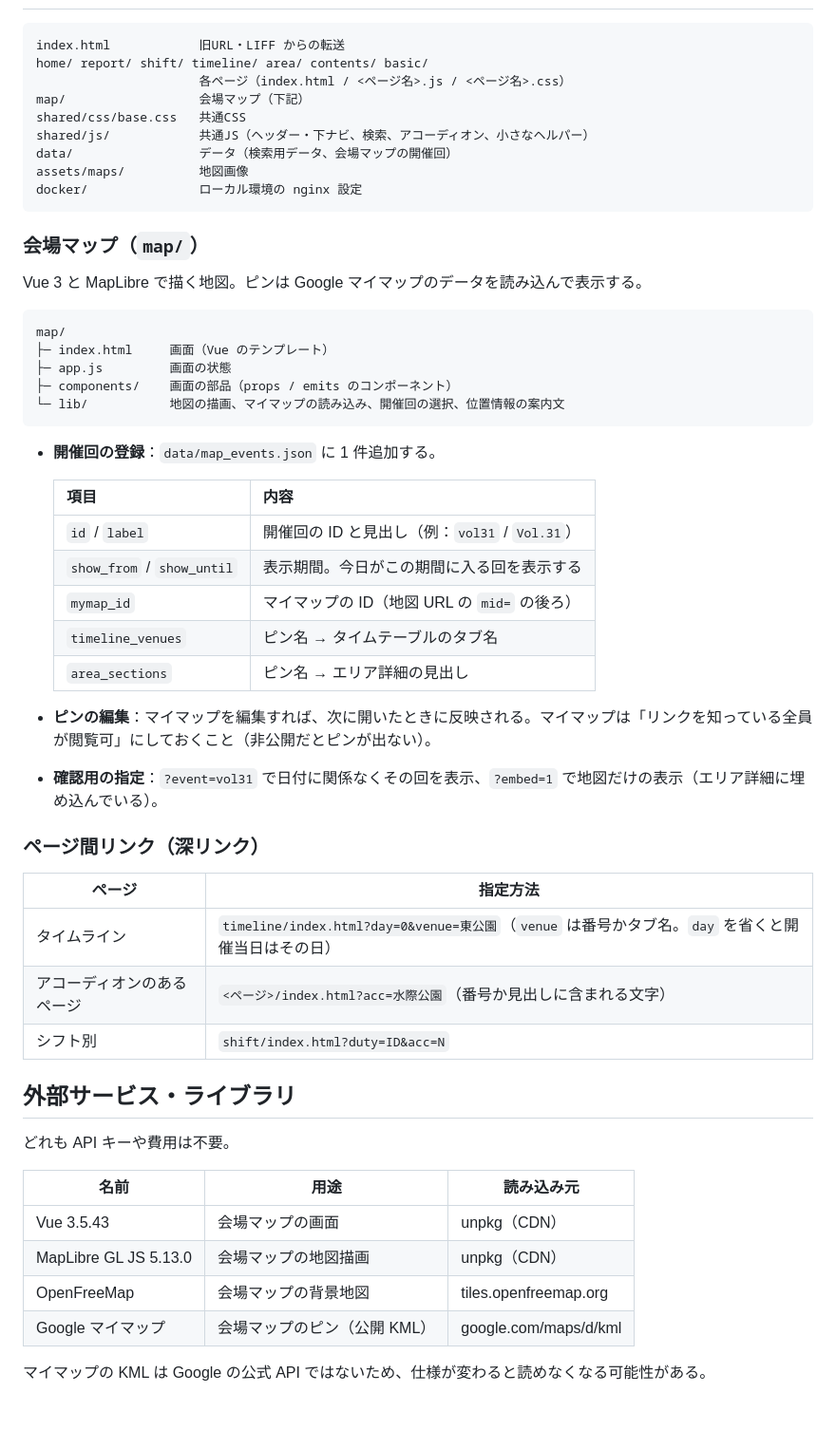
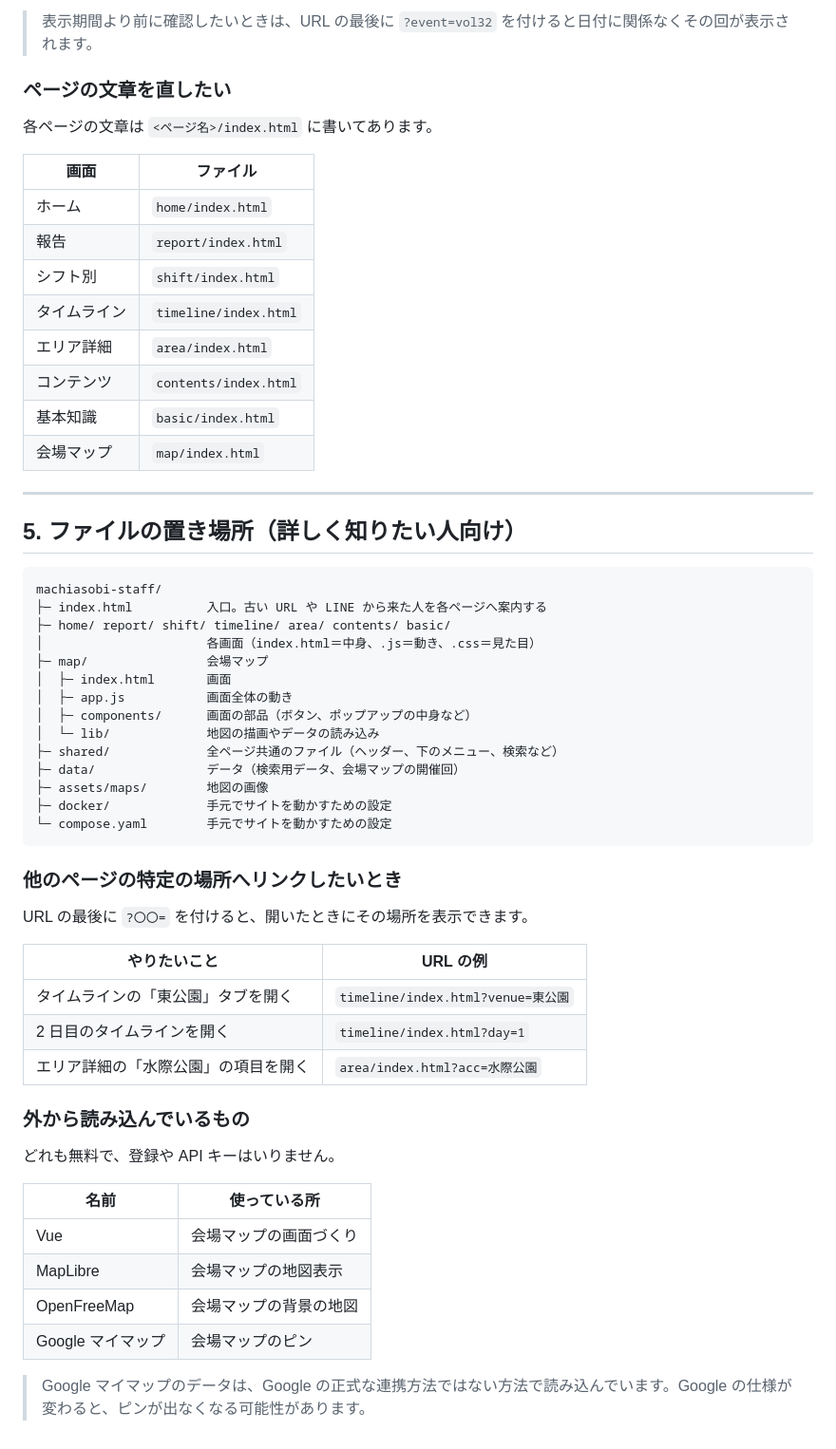
Before and after one commit to mulberryleaves1227/machiasobi-staff, a Markdown page: README.md, the part around one of its changes. Shown at 95% size. Drawn GitHub-style; blank space fills up the shorter version.

Commit message:
README を初めて触る人向けに書き直す

````diff
--- a/README.md
+++ b/README.md
@@ -59,58 +157,60 @@ docker compose --profile tunnel down                  # 停止（URL も無効
+> 表示期間より前に確認したいときは、URL の最後に `?event=vol32` を付けると日付に関係なくその回が表示されます。
+
+### ページの文章を直したい
+
+各ページの文章は `<ページ名>/index.html` に書いてあります。
+
+| 画面 | ファイル |
+|---|---|
+| ホーム | `home/index.html` |
+| 報告 | `report/index.html` |
+| シフト別 | `shift/index.html` |
+| タイムライン | `timeline/index.html` |
+| エリア詳細 | `area/index.html` |
+| コンテンツ | `contents/index.html` |
+| 基本知識 | `basic/index.html` |
+| 会場マップ | `map/index.html` |
+
+---
+
+## 5. ファイルの置き場所（詳しく知りたい人向け）
 
 ```
-index.html            旧URL・LIFF からの転送
-home/ report/ shift/ timeline/ area/ contents/ basic/
-                      各ページ（index.html / <ページ名>.js / <ページ名>.css）
-map/                  会場マップ（下記）
-shared/css/base.css   共通CSS
-shared/js/            共通JS（ヘッダー・下ナビ、検索、アコーディオン、小さなヘルパー）
-data/                 データ（検索用データ、会場マップの開催回）
-assets/maps/          地図画像
-docker/               ローカル環境の nginx 設定
+machiasobi-staff/
+├─ index.html          入口。古い URL や LINE から来た人を各ページへ案内する
+├─ home/ report/ shift/ timeline/ area/ contents/ basic/
+│                      各画面（index.html＝中身、.js＝動き、.css＝見た目）
+├─ map/                会場マップ
+│  ├─ index.html       画面
+│  ├─ app.js           画面全体の動き
+│  ├─ components/      画面の部品（ボタン、ポップアップの中身など）
+│  └─ lib/             地図の描画やデータの読み込み
+├─ shared/             全ページ共通のファイル（ヘッダー、下のメニュー、検索など）
+├─ data/               データ（検索用データ、会場マップの開催回）
+├─ assets/maps/        地図の画像
+├─ docker/             手元でサイトを動かすための設定
+└─ compose.yaml        手元でサイトを動かすための設定
 ```
 
-### 会場マップ（`map/`）
+### 他のページの特定の場所へリンクしたいとき
 
-Vue 3 と MapLibre で描く地図。ピンは Google マイマップのデータを読み込んで表示する。
+URL の最後に `?〇〇=` を付けると、開いたときにその場所を表示できます。
 
-```
-map/
-├─ index.html     画面（Vue のテンプレート）
-├─ app.js         画面の状態
-├─ components/    画面の部品（props / emits のコンポーネント）
-└─ lib/           地図の描画、マイマップの読み込み、開催回の選択、位置情報の案内文
-```
+| やりたいこと | URL の例 |
+|---|---|
+| タイムラインの「東公園」タブを開く | `timeline/index.html?venue=東公園` |
+| 2 日目のタイムラインを開く | `timeline/index.html?day=1` |
+| エリア詳細の「水際公園」の項目を開く | `area/index.html?acc=水際公園` |
 
-- **開催回の登録**：`data/map_events.json` に 1 件追加する。
+### 外から読み込んでいるもの
 
-  | 項目 | 内容 |
-  |---|---|
-  | `id` / `label` | 開催回の ID と見出し（例：`vol31` / `Vol.31`） |
-  | `show_from` / `show_until` | 表示期間。今日がこの期間に入る回を表示する |
-  | `mymap_id` | マイマップの ID（地図 URL の `mid=` の後ろ） |
-  | `timeline_venues` | ピン名 → タイムテーブルのタブ名 |
-  | `area_sections` | ピン名 → エリア詳細の見出し |
+どれも無料で、登録や API キーはいりません。
 
-- **ピンの編集**：マイマップを編集すれば、次に開いたときに反映される。マイマップは「リンクを知っている全員が閲覧可」にしておくこと（非公開だとピンが出ない）。
-- **確認用の指定**：`?event=vol31` で日付に関係なくその回を表示、`?embed=1` で地図だけの表示（エリア詳細に埋め込んでいる）。
+| 名前 | 使っている所 |
+|---|---|
+| Vue | 会場マップの画面づくり |
+| MapLibre | 会場マップの地図表示 |
+| OpenFreeMap | 会場マップの背景の地図 |
+| Google マイマップ | 会場マップのピン |
 
-### ページ間リンク（深リンク）
-
-| ページ | 指定方法 |
-|---|---|
-| タイムライン | `timeline/index.html?day=0&venue=東公園`（`venue` は番号かタブ名。`day` を省くと開催当日はその日） |
-| アコーディオンのあるページ | `<ページ>/index.html?acc=水際公園`（番号か見出しに含まれる文字） |
-| シフト別 | `shift/index.html?duty=ID&acc=N` |
-
-## 外部サービス・ライブラリ
-
-どれも API キーや費用は不要。
-
-| 名前 | 用途 | 読み込み元 |
-|---|---|---|
-| Vue 3.5.43 | 会場マップの画面 | unpkg（CDN） |
-| MapLibre GL JS 5.13.0 | 会場マップの地図描画 | unpkg（CDN） |
-| OpenFreeMap | 会場マップの背景地図 | tiles.openfreemap.org |
-| Google マイマップ | 会場マップのピン（公開 KML） | google.com/maps/d/kml |
-
-マイマップの KML は Google の公式 API ではないため、仕様が変わると読めなくなる可能性がある。
+> Google マイマップのデータは、Google の正式な連携方法ではない方法で読み込んでいます。Google の仕様が変わると、ピンが出なくなる可能性があります。
````
Also changed, not shown: other parts of README.md (+124 -26 lines).
